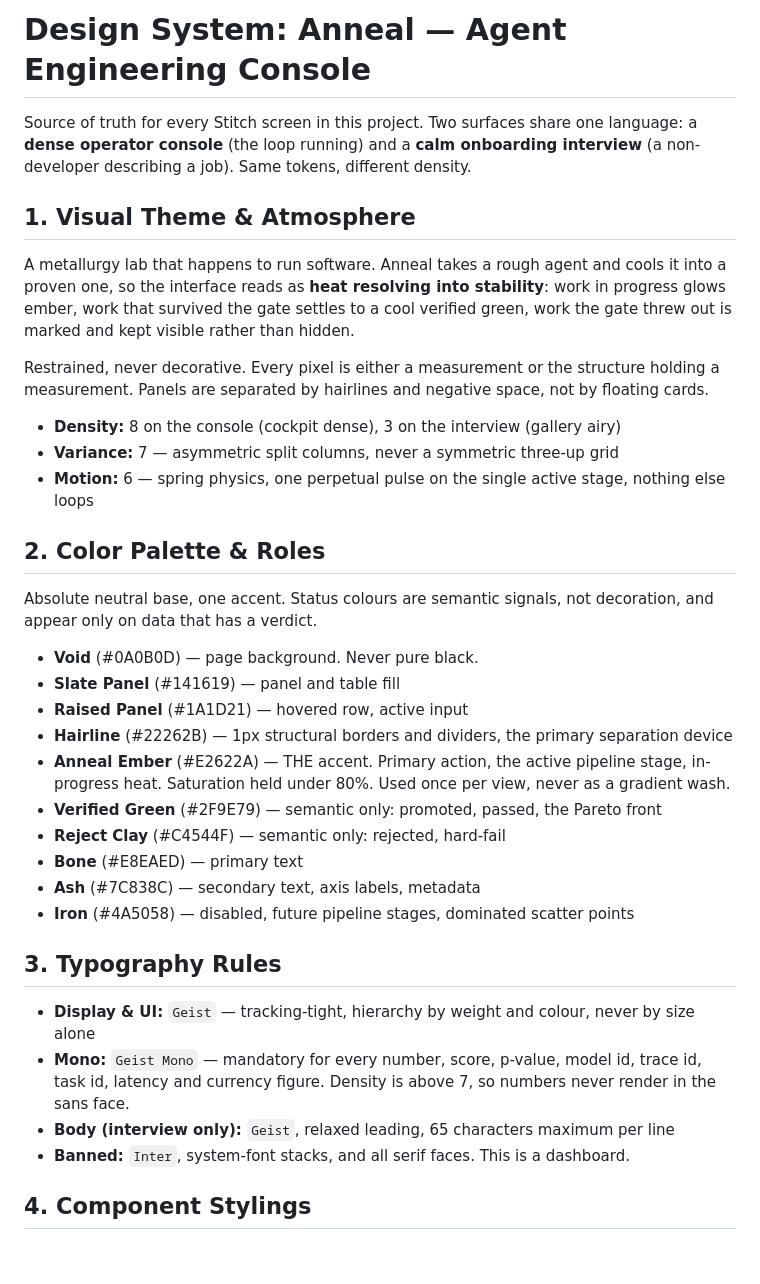
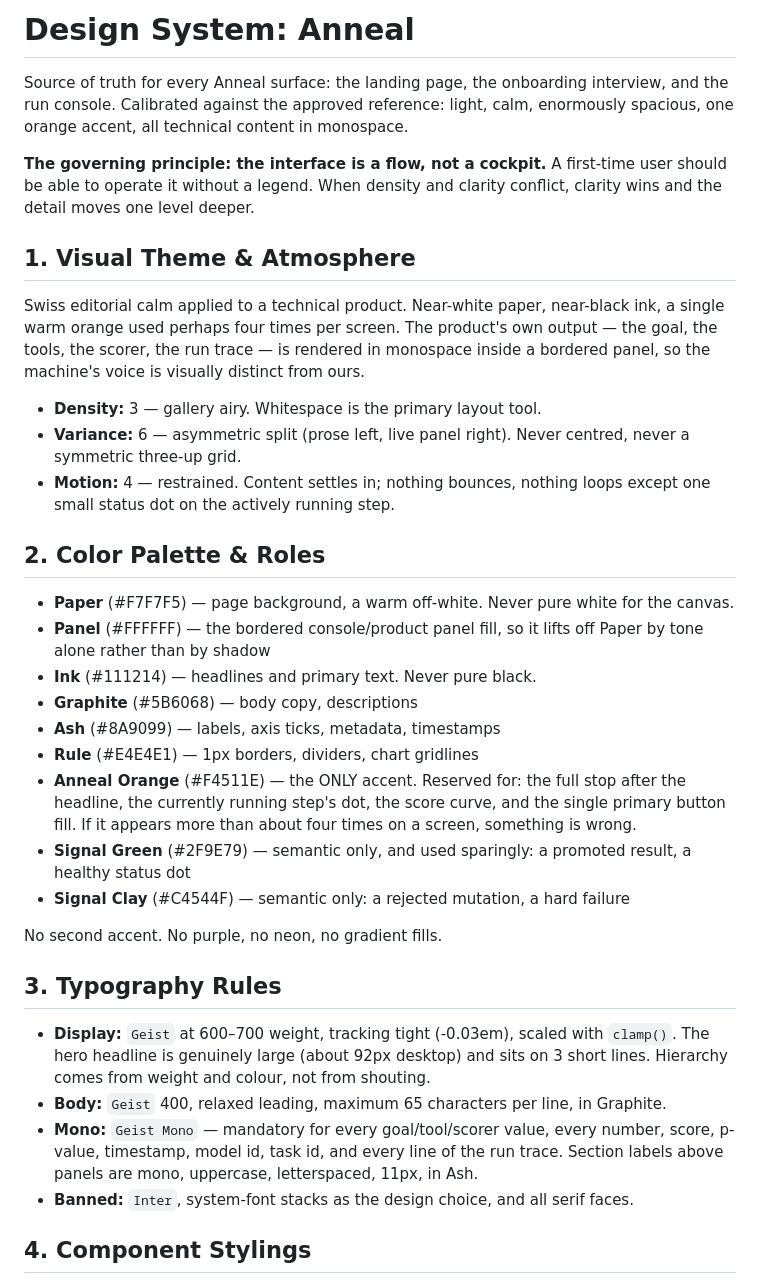
Before and after one commit to ayushsrivastava55/anneul, a Markdown page: .stitch/DESIGN.md, the part around one of its changes. Rendered like a GitHub page; blank space fills up the shorter version.

```diff
--- a/.stitch/DESIGN.md
+++ b/.stitch/DESIGN.md
@@ -1,47 +1,54 @@
-# Design System: Anneal — Agent Engineering Console
+# Design System: Anneal
 
-Source of truth for every Stitch screen in this project. Two surfaces share one language:
-a **dense operator console** (the loop running) and a **calm onboarding interview** (a
-non-developer describing a job). Same tokens, different density.
+Source of truth for every Anneal surface: the landing page, the onboarding interview, and the
+run console. Calibrated against the approved reference: light, calm, enormously spacious, one
+orange accent, all technical content in monospace.
+
+**The governing principle: the interface is a flow, not a cockpit.** A first-time user should be
+able to operate it without a legend. When density and clarity conflict, clarity wins and the
+detail moves one level deeper.
 
 ## 1. Visual Theme & Atmosphere
 
-A metallurgy lab that happens to run software. Anneal takes a rough agent and cools it into a
-proven one, so the interface reads as **heat resolving into stability**: work in progress glows
-ember, work that survived the gate settles to a cool verified green, work the gate threw out is
-marked and kept visible rather than hidden.
+Swiss editorial calm applied to a technical product. Near-white paper, near-black ink, a single
+warm orange used perhaps four times per screen. The product's own output — the goal, the tools,
+the scorer, the run trace — is rendered in monospace inside a bordered panel, so the machine's
+voice is visually distinct from ours.
 
-Restrained, never decorative. Every pixel is either a measurement or the structure holding a
-measurement. Panels are separated by hairlines and negative space, not by floating cards.
-
-- **Density:** 8 on the console (cockpit dense), 3 on the interview (gallery airy)
-- **Variance:** 7 — asymmetric split columns, never a symmetric three-up grid
-- **Motion:** 6 — spring physics, one perpetual pulse on the single active stage, nothing else loops
+- **Density:** 3 — gallery airy. Whitespace is the primary layout tool.
+- **Variance:** 6 — asymmetric split (prose left, live panel right). Never centred, never a
+  symmetric three-up grid.
+- **Motion:** 4 — restrained. Content settles in; nothing bounces, nothing loops except one small
+  status dot on the actively running step.
 
 ## 2. Color Palette & Roles
 
-Absolute neutral base, one accent. Status colours are semantic signals, not decoration, and
-appear only on data that has a verdict.
+- **Paper** (#F7F7F5) — page background, a warm off-white. Never pure white for the canvas.
+- **Panel** (#FFFFFF) — the bordered console/product panel fill, so it lifts off Paper by tone
+  alone rather than by shadow
+- **Ink** (#111214) — headlines and primary text. Never pure black.
+- **Graphite** (#5B6068) — body copy, descriptions
+- **Ash** (#8A9099) — labels, axis ticks, metadata, timestamps
+- **Rule** (#E4E4E1) — 1px borders, dividers, chart gridlines
+- **Anneal Orange** (#F4511E) — the ONLY accent. Reserved for: the full stop after the headline,
+  the currently running step's dot, the score curve, and the single primary button fill. If it
+  appears more than about four times on a screen, something is wrong.
+- **Signal Green** (#2F9E79) — semantic only, and used sparingly: a promoted result, a healthy
+  status dot
+- **Signal Clay** (#C4544F) — semantic only: a rejected mutation, a hard failure
 
-- **Void** (#0A0B0D) — page background. Never pure black.
-- **Slate Panel** (#141619) — panel and table fill
-- **Raised Panel** (#1A1D21) — hovered row, active input
-- **Hairline** (#22262B) — 1px structural borders and dividers, the primary separation device
-- **Anneal Ember** (#E2622A) — THE accent. Primary action, the active pipeline stage, in-progress
-  heat. Saturation held under 80%. Used once per view, never as a gradient wash.
-- **Verified Green** (#2F9E79) — semantic only: promoted, passed, the Pareto front
-- **Reject Clay** (#C4544F) — semantic only: rejected, hard-fail
-- **Bone** (#E8EAED) — primary text
-- **Ash** (#7C838C) — secondary text, axis labels, metadata
-- **Iron** (#4A5058) — disabled, future pipeline stages, dominated scatter points
+No second accent. No purple, no neon, no gradient fills.
 
 ## 3. Typography Rules
 
-- **Display & UI:** `Geist` — tracking-tight, hierarchy by weight and colour, never by size alone
-- **Mono:** `Geist Mono` — mandatory for every number, score, p-value, model id, trace id, task id,
-  latency and currency figure. Density is above 7, so numbers never render in the sans face.
-- **Body (interview only):** `Geist`, relaxed leading, 65 characters maximum per line
-- **Banned:** `Inter`, system-font stacks, and all serif faces. This is a dashboard.
+- **Display:** `Geist` at 600–700 weight, tracking tight (-0.03em), scaled with `clamp()`. The
+  hero headline is genuinely large (about 92px desktop) and sits on 3 short lines. Hierarchy comes
+  from weight and colour, not from shouting.
+- **Body:** `Geist` 400, relaxed leading, maximum 65 characters per line, in Graphite.
+- **Mono:** `Geist Mono` — mandatory for every goal/tool/scorer value, every number, score,
+  p-value, timestamp, model id, task id, and every line of the run trace. Section labels above
+  panels are mono, uppercase, letterspaced, 11px, in Ash.
+- **Banned:** `Inter`, system-font stacks as the design choice, and all serif faces.
 
 ## 4. Component Stylings
 
```
Also changed, not shown: other parts of .stitch/DESIGN.md (+55 -38 lines).
